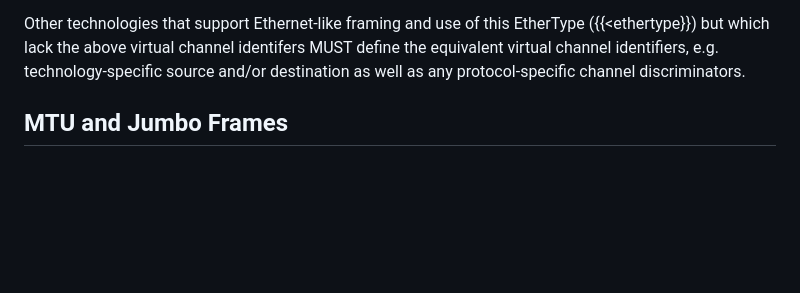
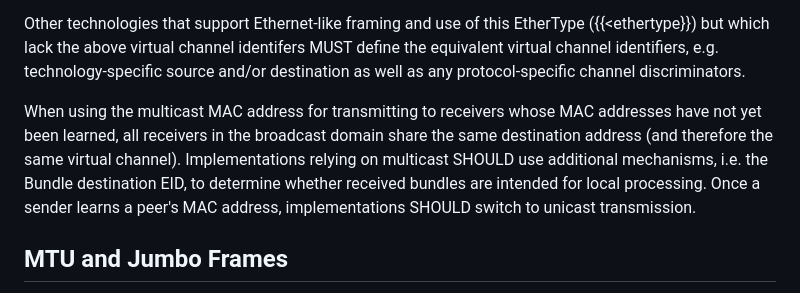
Before and after one commit to ekline/draft-dtn-ethernet, a Markdown page: draft-ek-dtn-ethernet.md, the part around one of its changes. GitHub-like rendering; blank space fills up the shorter version.

Commit message:
add a comment about multicast

```diff
--- a/draft-ek-dtn-ethernet.md
+++ b/draft-ek-dtn-ethernet.md
@@ -223,6 +228,15 @@ EtherType ({{<ethertype}}) but which lack the above virtual channel
 identifers MUST define the equivalent virtual channel identifiers,
 e.g. technology-specific source and/or destination as well as any
 protocol-specific channel discriminators.
+
+When using the multicast MAC address for transmitting to receivers
+whose MAC addresses have not yet been learned, all receivers in the
+broadcast domain share the same destination address (and therefore the
+same virtual channel). Implementations relying on multicast SHOULD use
+additional mechanisms, i.e. the Bundle destination EID, to determine
+whether received bundles are intended for local processing. Once a
+sender learns a peer's MAC address, implementations SHOULD switch to
+unicast transmission.
 
 ## MTU and Jumbo Frames
 
```
Also changed, not shown: other parts of draft-ek-dtn-ethernet.md (+5 -0 lines).
